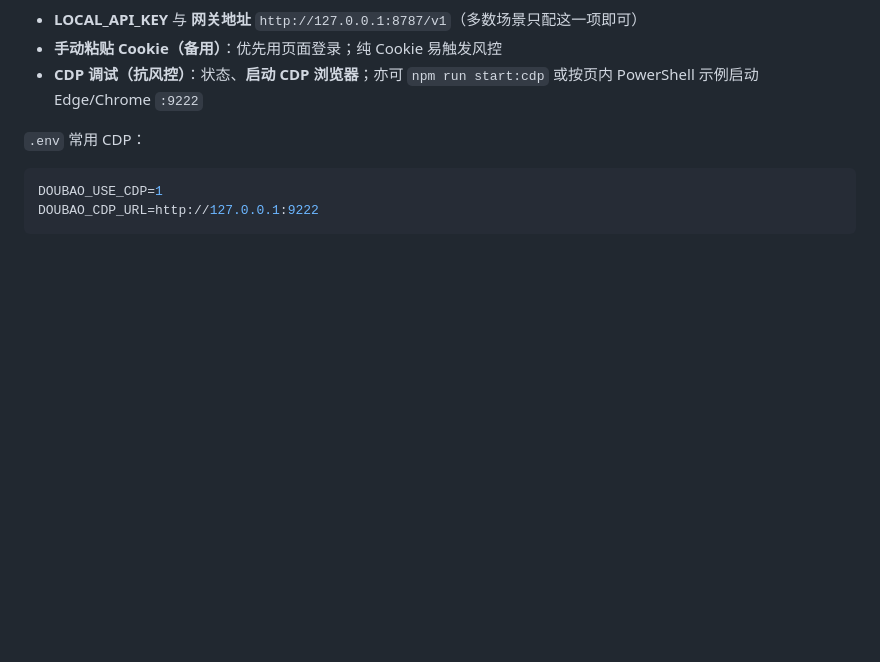
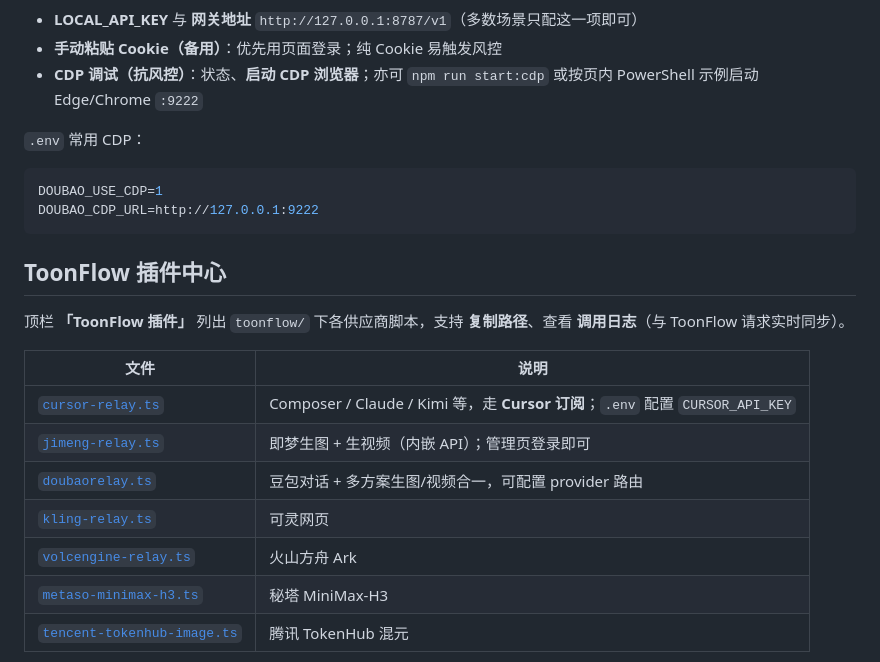
Before and after one commit to linyf-B/doubao-relay, a Markdown page: README.md, the part around one of its changes. Drawn GitHub-style; blank space fills up the shorter version.

Commit message:
docs(readme): ToonFlow plugin center and import steps

````diff
--- a/README.md
+++ b/README.md
@@ -112,3 +112,18 @@ npm run login:switch   # 换账号，写入账号池
 DOUBAO_USE_CDP=1
 DOUBAO_CDP_URL=http://127.0.0.1:9222
 ```
+
+## ToonFlow 插件中心
+
+顶栏 **「ToonFlow 插件」** 列出 `toonflow/` 下各供应商脚本，支持 **复制路径**、查看 **调用日志**（与 ToonFlow 请求实时同步）。
+
+| 文件 | 说明 |
+|------|------|
+| [`cursor-relay.ts`](toonflow/cursor-relay.ts) | Composer / Claude / Kimi 等，走 **Cursor 订阅**；`.env` 配置 `CURSOR_API_KEY` |
+| [`jimeng-relay.ts`](toonflow/jimeng-relay.ts) | 即梦生图 + 生视频（内嵌 API）；管理页登录即可 |
+| [`doubaorelay.ts`](toonflow/doubaorelay.ts) | 豆包对话 + 多方案生图/视频合一，可配置 provider 路由 |
+| [`kling-relay.ts`](toonflow/kling-relay.ts) | 可灵网页 |
+| [`volcengine-relay.ts`](toonflow/volcengine-relay.ts) | 火山方舟 Ark |
+| [`metaso-minimax-h3.ts`](toonflow/metaso-minimax-h3.ts) | 秘塔 MiniMax-H3 |
+| [`tencent-tokenhub-image.ts`](toonflow/tencent-tokenhub-image.ts) | 腾讯 TokenHub 混元 |
+
````
Also changed, not shown: other parts of README.md (+15 -0 lines).
